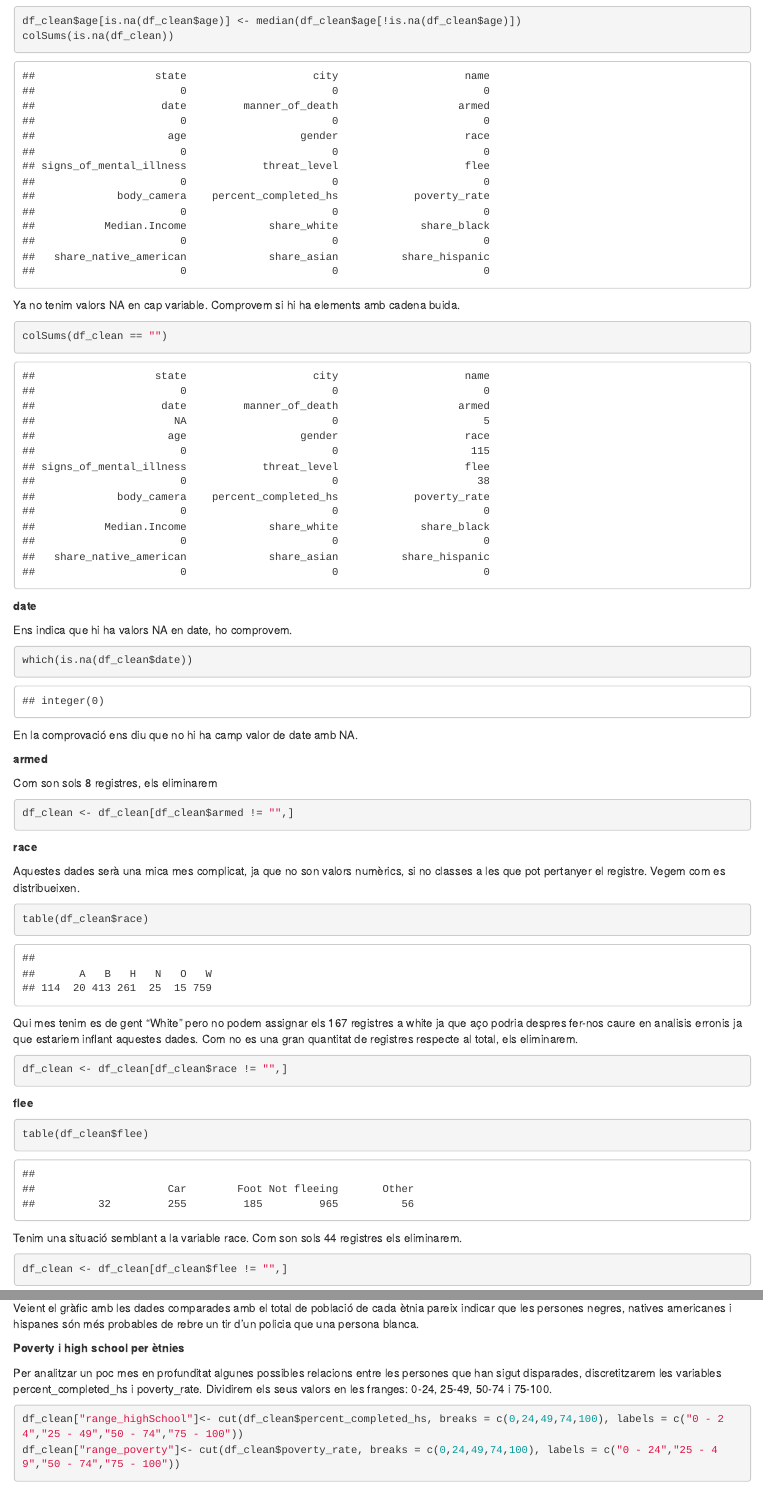
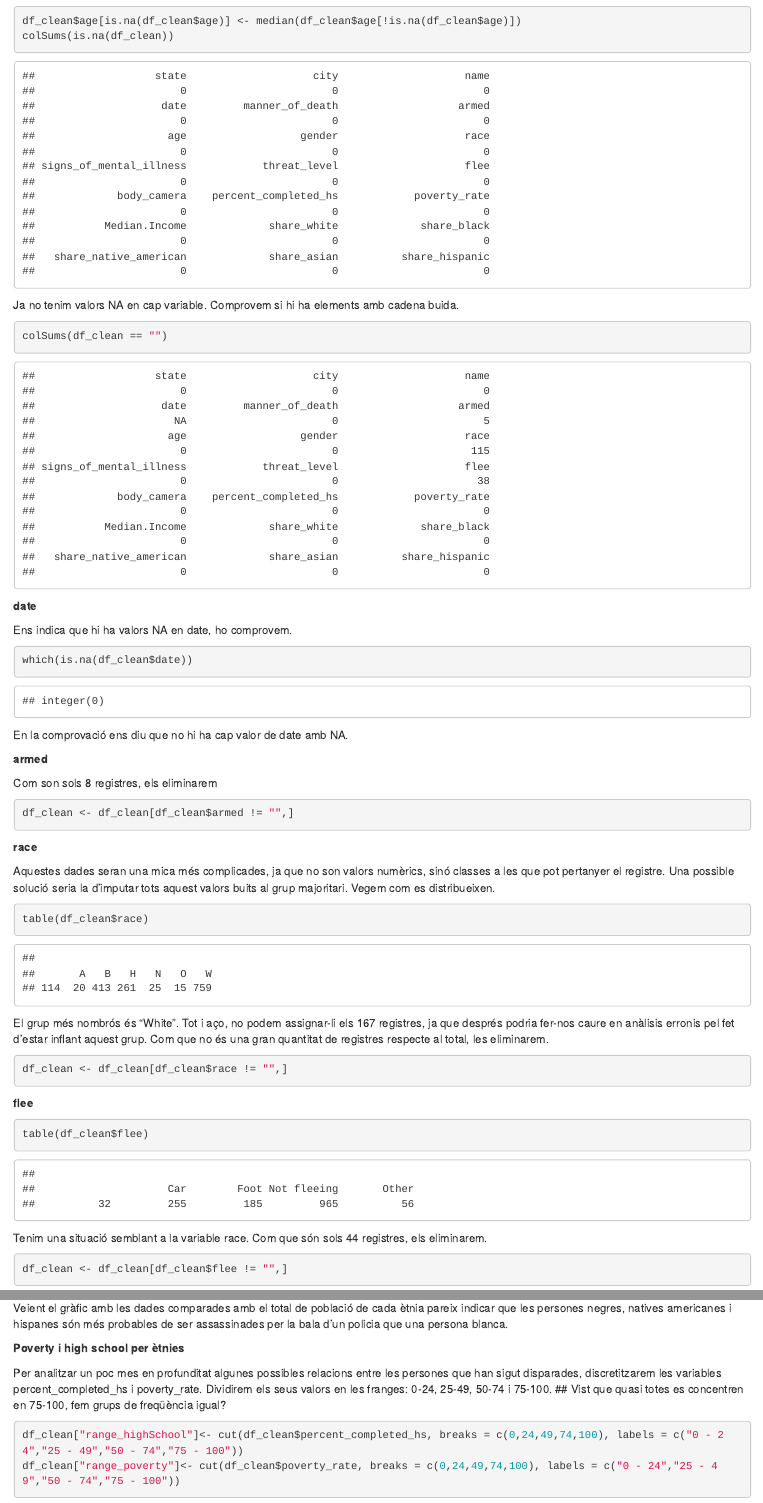
Before and after one commit to AaronPuche/pra2-neteja-analisi, an R Markdown document (PRA2 - Neteja i analisis.Rmd): the page in a window 1100 px wide, from 6700 px down, and a second part further down, joined at a grey line. Rendered offline with R 4.5, knitr and Pandoc, with nearby package versions; some code elsewhere in the file could not run offline.

Commit message:
Update PRA2 - Neteja i analisis.Rmd

````diff
--- a/PRA2 - Neteja i analisis.Rmd
+++ b/PRA2 - Neteja i analisis.Rmd
@@ -152,7 +152,7 @@ df_clean$age[is.na(df_clean$age)] <- median(df_clean$age[!is.na(df_clean$age)])
 colSums(is.na(df_clean))
 ```
 
-Ya no tenim valors NA en cap variable. Comprovem si hi ha elements amb cadena buida.
+Ja no tenim valors NA en cap variable. Comprovem si hi ha elements amb cadena buida.
 ```{r echo=TRUE, message=FALSE, warning=FALSE}
 colSums(df_clean == "")
 ```
@@ -163,7 +163,7 @@ Ens indica que hi ha valors NA en date, ho comprovem.
 which(is.na(df_clean$date))
 ```
 
-En la comprovació ens diu que no hi ha camp valor de date amb NA.
+En la comprovació ens diu que no hi ha cap valor de date amb NA.
 
 __armed__
 
@@ -174,12 +174,12 @@ df_clean <- df_clean[df_clean$armed != "",]
 
 __race__
 
-Aquestes dades serà una mica mes complicat, ja que no son valors numèrics, si no classes a les que pot pertanyer el registre.
+Aquestes dades seran una mica més complicades, ja que no son valors numèrics, sinó classes a les que pot pertanyer el registre. Una possible solució seria la d'imputar tots aquest valors buits al grup majoritari.
 Vegem com es distribueixen.
 ```{r echo=TRUE, message=FALSE, warning=FALSE}
 table(df_clean$race)
 ```
-Qui mes tenim es de gent "White" pero no podem assignar els 167 registres a white ja que aço podria despres fer-nos caure en analisis erronis ja que estariem inflant aquestes dades.  Com no es una gran quantitat de registres respecte al total, els eliminarem.
+El grup més nombrós és "White". Tot i aço, no podem assignar-li els 167 registres, ja que després podria fer-nos caure en anàlisis erronis pel fet d'estar inflant aquest grup. Com que no és una gran quantitat de registres respecte al total, les eliminarem.
 
 ```{r echo=TRUE, message=FALSE, warning=FALSE}
 df_clean <- df_clean[df_clean$race != "",]
@@ -190,7 +190,7 @@ __flee__
 table(df_clean$flee)
 ```
 
-Tenim una situació semblant a la variable race. Com son sols 44 registres els eliminarem.
+Tenim una situació semblant a la variable race. Com que són sols 44 registres, els eliminarem.
 ```{r echo=TRUE, message=FALSE, warning=FALSE}
 df_clean <- df_clean[df_clean$flee != "",]
 ```
@@ -262,11 +262,11 @@ races <- c('A', 'B', 'H', 'N', 'O', 'W')
 barplot(races_total, names.arg = races)
 ```
 
-Veient el gràfic amb les dades comparades amb el total de població de cada ètnia pareix indicar que les persones negres, natives americanes i hispanes són més probables de rebre un tir d'un policia que una persona blanca.
+Veient el gràfic amb les dades comparades amb el total de població de cada ètnia pareix indicar que les persones negres, natives americanes i hispanes són més probables de ser assassinades per la bala d'un policia que una persona blanca.
 
 __Poverty i high school per ètnies__
 
-Per analitzar un poc mes en profunditat algunes possibles relacions entre les persones que han sigut disparades, discretitzarem les variables percent_completed_hs i poverty_rate. Dividirem els seus valors en les franges: 0-24, 25-49, 50-74 i 75-100.
+Per analitzar un poc mes en profunditat algunes possibles relacions entre les persones que han sigut disparades, discretitzarem les variables percent_completed_hs i poverty_rate. Dividirem els seus valors en les franges: 0-24, 25-49, 50-74 i 75-100. ## Vist que quasi totes es concentren en 75-100, fem grups de freqüència igual?
 ```{r, eval=TRUE, echo=TRUE}
 df_clean["range_highSchool"]<- cut(df_clean$percent_completed_hs, breaks = c(0,24,49,74,100), labels = c("0 - 24","25 - 49","50 - 74","75 - 100"))
 df_clean["range_poverty"]<- cut(df_clean$poverty_rate, breaks = c(0,24,49,74,100), labels = c("0 - 24","25 - 49","50 - 74","75 - 100"))
````
Also changed, not shown: PRA2 - Neteja i analisis.Rmd (8 more changed lines).
